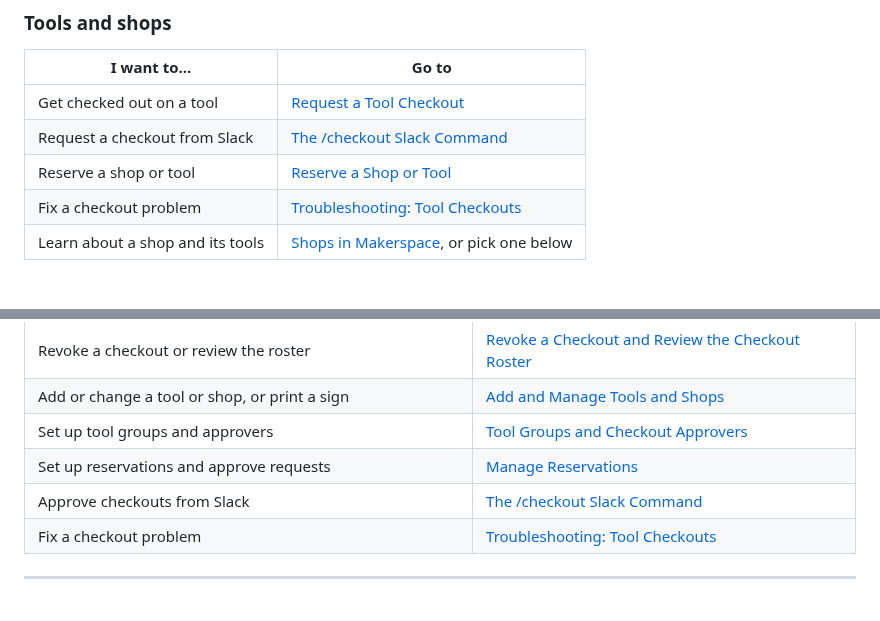
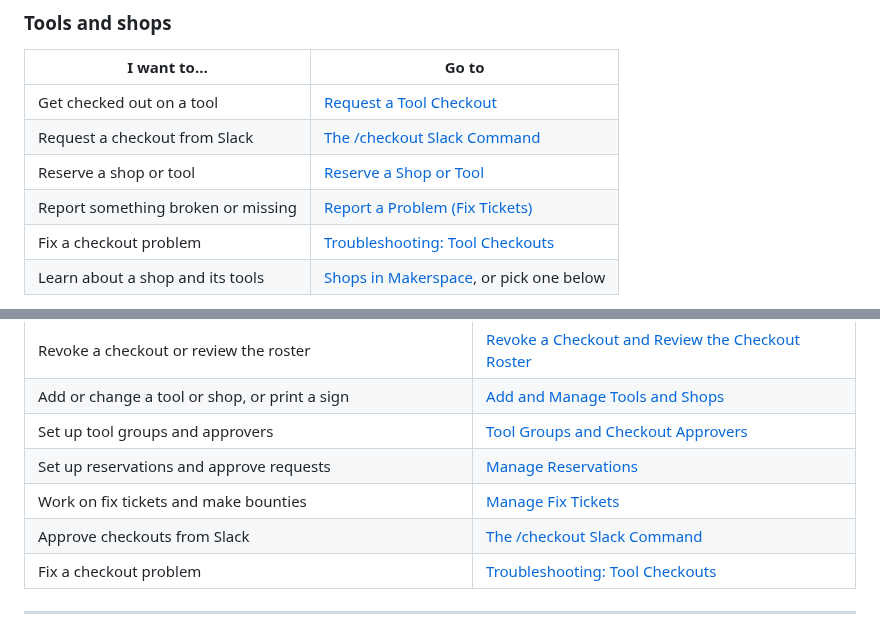
Before and after one commit to ManchesterMakerspace/WikiPages, a Markdown page: home.md, 2 parts joined by grey strips. Rendered like a GitHub page.

Commit message:
Fix tickets: member page (Report a Problem) and Resource Manager/admin page, with screenshots; index, home and menu links
Co-Authored-By: Claude Sonnet 5.5 <noreply@anthropic.com>

```diff
--- a/home.md
+++ b/home.md
@@ -52,6 +52,7 @@ Manchester Makerspace is a member-run workshop. Members have 24/7 access with th
 | Get checked out on a tool | [Request a Tool Checkout](/digital-makerspace/members/request-a-checkout) |
 | Request a checkout from Slack | [The /checkout Slack Command](/digital-makerspace/slack/checkout-command) |
 | Reserve a shop or tool | [Reserve a Shop or Tool](/digital-makerspace/members/reserve-a-shop-or-tool) |
+| Report something broken or missing | [Report a Problem (Fix Tickets)](/digital-makerspace/members/report-a-problem) |
 | Fix a checkout problem | [Troubleshooting: Tool Checkouts](/digital-makerspace/troubleshooting/checkouts) |
 | Learn about a shop and its tools | [Shops in Makerspace](/workshops), or pick one below |
 
@@ -94,6 +95,7 @@ Approvers sign members off on tools. Resource Managers (RMs) look after a shop a
 | Add or change a tool or shop, or print a sign | [Add and Manage Tools and Shops](/digital-makerspace/resource-managers/tools-and-shops) |
 | Set up tool groups and approvers | [Tool Groups and Checkout Approvers](/digital-makerspace/resource-managers/tool-groups-and-approvers) |
 | Set up reservations and approve requests | [Manage Reservations](/digital-makerspace/resource-managers/reservations) |
+| Work on fix tickets and make bounties | [Manage Fix Tickets](/digital-makerspace/resource-managers/fix-tickets) |
 | Approve checkouts from Slack | [The /checkout Slack Command](/digital-makerspace/slack/checkout-command) |
 | Fix a checkout problem | [Troubleshooting: Tool Checkouts](/digital-makerspace/troubleshooting/checkouts) |
 
```
Also changed, not shown: digital-makerspace.md (+2 -0 lines), digital-makerspace/members/home-and-navigation.md (+2 -2 lines), digital-makerspace/members/report-a-problem.md (added, +89 -0 lines), digital-makerspace/resource-managers/fix-tickets.md (added, +77 -0 lines), images/fix-tickets/manager-bounty.png (added), images/fix-tickets/manager-status.png (added), images/fix-tickets/manager-ticket.png (added), images/fix-tickets/member-list.png (added), images/fix-tickets/member-report-form.png (added), images/fix-tickets/member-ticket.png (added).
